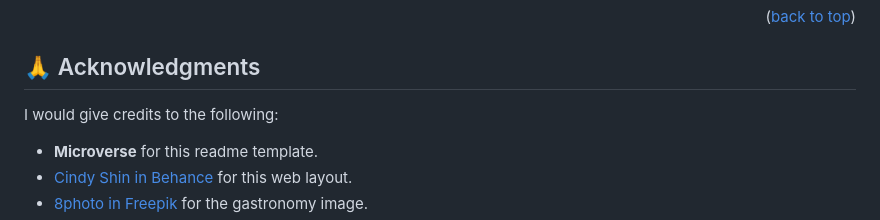
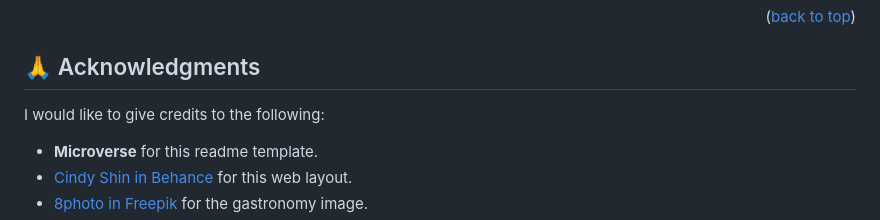
Before and after one commit to Luffytaro22/Capstone-Japan, a Markdown page: readme.md, the part around one of its changes. Rendered like a GitHub page.

```diff
--- a/readme.md
+++ b/readme.md
@@ -113,7 +113,7 @@ Feel free to check the [issues page](../../issues/).
 
 ## 🙏 Acknowledgments <a name="acknowledgements"></a>
 
-I would give credits to the following:
+I would like to give credits to the following:
 * **Microverse** for this readme template.
 * <a href="https://www.behance.net/adagio07" target="_blank" rel="noopener">Cindy Shin in Behance</a> for this web layout.
 * <a href="https://www.freepik.es/foto-gratis/vista-lateral-roll-salsa-soja-palillos-mano_7727088.htm#query=cocina%20japonesa&position=0&from_view=search&track=ais" target="_blank" rel="noopener">8photo in Freepik</a> for the gastronomy image.
```
Also changed, not shown: other parts of readme.md (+1 -1 lines).
